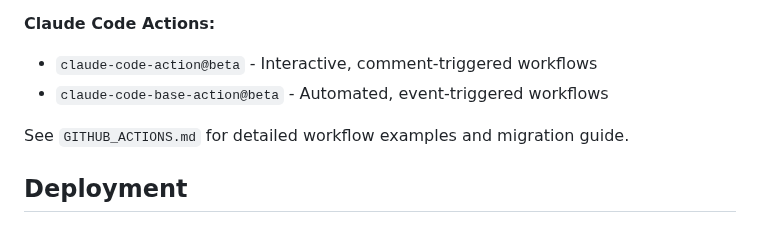
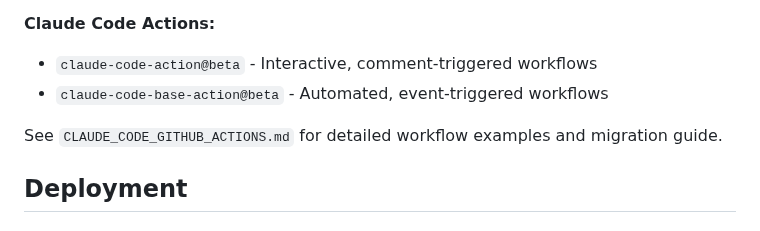
Before and after one commit to jason-riddle/mcp, a Markdown page: AGENTS.md, the part around the change. Drawn GitHub-style.

Commit message:
Rename GitHub Actions documentation to clarify context
- Renamed GITHUB_ACTIONS.md to CLAUDE_CODE_GITHUB_ACTIONS.md
- Updated AGENTS.md to reflect the new filename
- Provides clearer context that this is Claude Code specific documentation

🤖 Generated with [Claude Code](https://claude.ai/code)

Co-Authored-By: Claude <noreply@anthropic.com>

```diff
--- a/AGENTS.md
+++ b/AGENTS.md
@@ -192,7 +192,7 @@ Generate full structure: `tree . -I "target|docs|devenv*|mvnw*|*.log*" --prune`
 - `claude-code-action@beta` - Interactive, comment-triggered workflows
 - `claude-code-base-action@beta` - Automated, event-triggered workflows
 
-See `GITHUB_ACTIONS.md` for detailed workflow examples and migration guide.
+See `CLAUDE_CODE_GITHUB_ACTIONS.md` for detailed workflow examples and migration guide.
 
 ## Deployment
 
```
Also changed, not shown: CLAUDE_CODE_GITHUB_ACTIONS.md (renamed from GITHUB_ACTIONS.md).
